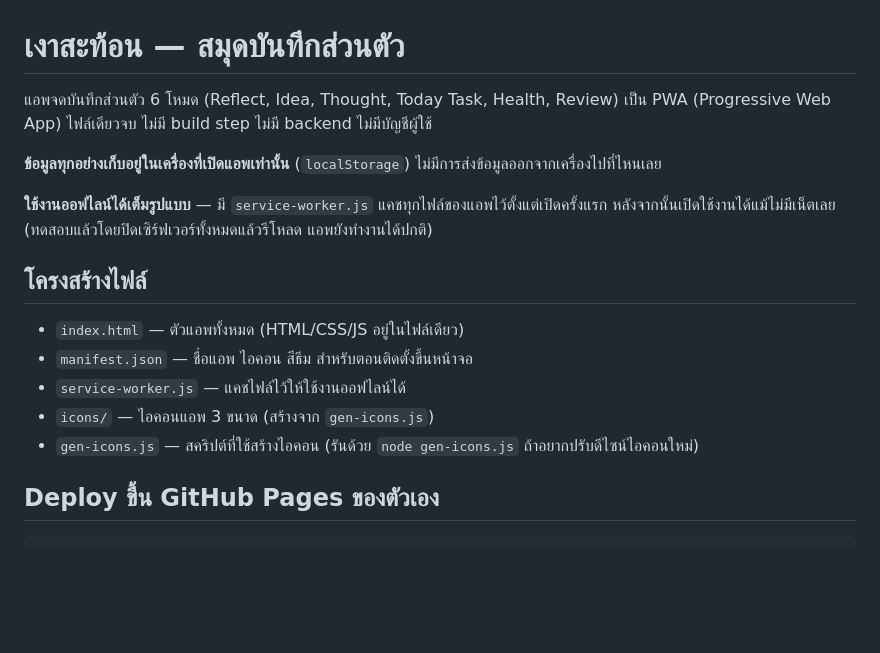
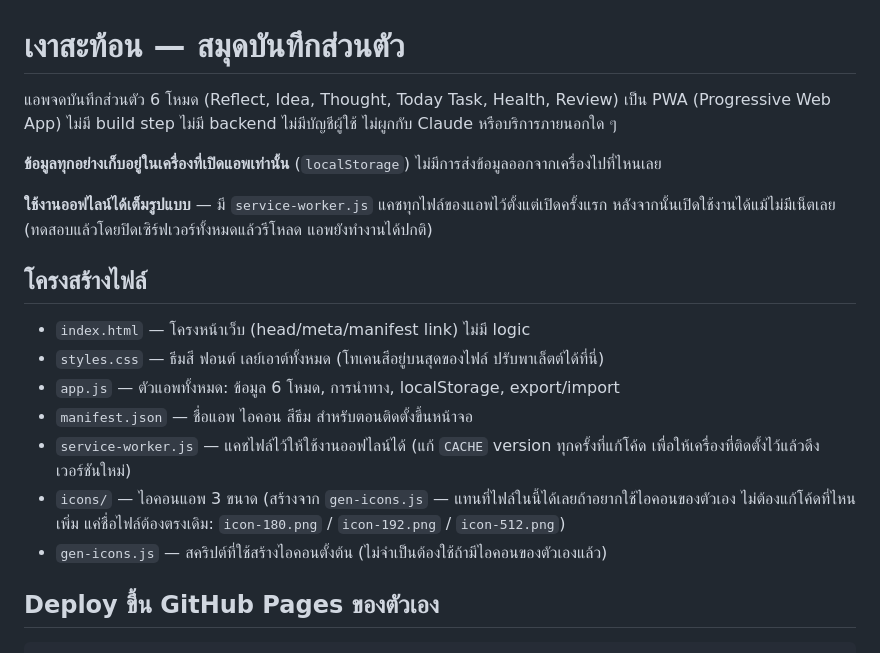
Before and after one commit to kittichotchotanapooti/journal-app, a Markdown page: README.md, the part around the change. GitHub-like rendering; blank space fills up the shorter version.

Commit message:
Update README file structure for the split files

```diff
--- a/README.md
+++ b/README.md
@@ -1,7 +1,7 @@
 # เงาสะท้อน — สมุดบันทึกส่วนตัว
 
 แอพจดบันทึกส่วนตัว 6 โหมด (Reflect, Idea, Thought, Today Task, Health, Review)
-เป็น PWA (Progressive Web App) ไฟล์เดียวจบ ไม่มี build step ไม่มี backend ไม่มีบัญชีผู้ใช้
+เป็น PWA (Progressive Web App) ไม่มี build step ไม่มี backend ไม่มีบัญชีผู้ใช้ ไม่ผูกกับ Claude หรือบริการภายนอกใด ๆ
 
 **ข้อมูลทุกอย่างเก็บอยู่ในเครื่องที่เปิดแอพเท่านั้น** (`localStorage`) ไม่มีการส่งข้อมูลออกจากเครื่องไปที่ไหนเลย
 
@@ -10,11 +10,13 @@
 
 ## โครงสร้างไฟล์
 
-- `index.html` — ตัวแอพทั้งหมด (HTML/CSS/JS อยู่ในไฟล์เดียว)
+- `index.html` — โครงหน้าเว็บ (head/meta/manifest link) ไม่มี logic
+- `styles.css` — ธีมสี ฟอนต์ เลย์เอาต์ทั้งหมด (โทเคนสีอยู่บนสุดของไฟล์ ปรับพาเล็ตต์ได้ที่นี่)
+- `app.js` — ตัวแอพทั้งหมด: ข้อมูล 6 โหมด, การนำทาง, localStorage, export/import
 - `manifest.json` — ชื่อแอพ ไอคอน สีธีม สำหรับตอนติดตั้งขึ้นหน้าจอ
-- `service-worker.js` — แคชไฟล์ไว้ให้ใช้งานออฟไลน์ได้
-- `icons/` — ไอคอนแอพ 3 ขนาด (สร้างจาก `gen-icons.js`)
-- `gen-icons.js` — สคริปต์ที่ใช้สร้างไอคอน (รันด้วย `node gen-icons.js` ถ้าอยากปรับดีไซน์ไอคอนใหม่)
+- `service-worker.js` — แคชไฟล์ไว้ให้ใช้งานออฟไลน์ได้ (แก้ `CACHE` version ทุกครั้งที่แก้โค้ด เพื่อให้เครื่องที่ติดตั้งไว้แล้วดึงเวอร์ชันใหม่)
+- `icons/` — ไอคอนแอพ 3 ขนาด (สร้างจาก `gen-icons.js` — แทนที่ไฟล์ในนี้ได้เลยถ้าอยากใช้ไอคอนของตัวเอง ไม่ต้องแก้โค้ดที่ไหนเพิ่ม แค่ชื่อไฟล์ต้องตรงเดิม: `icon-180.png` / `icon-192.png` / `icon-512.png`)
+- `gen-icons.js` — สคริปต์ที่ใช้สร้างไอคอนตั้งต้น (ไม่จำเป็นต้องใช้ถ้ามีไอคอนของตัวเองแล้ว)
 
 ## Deploy ขึ้น GitHub Pages ของตัวเอง
 
```
